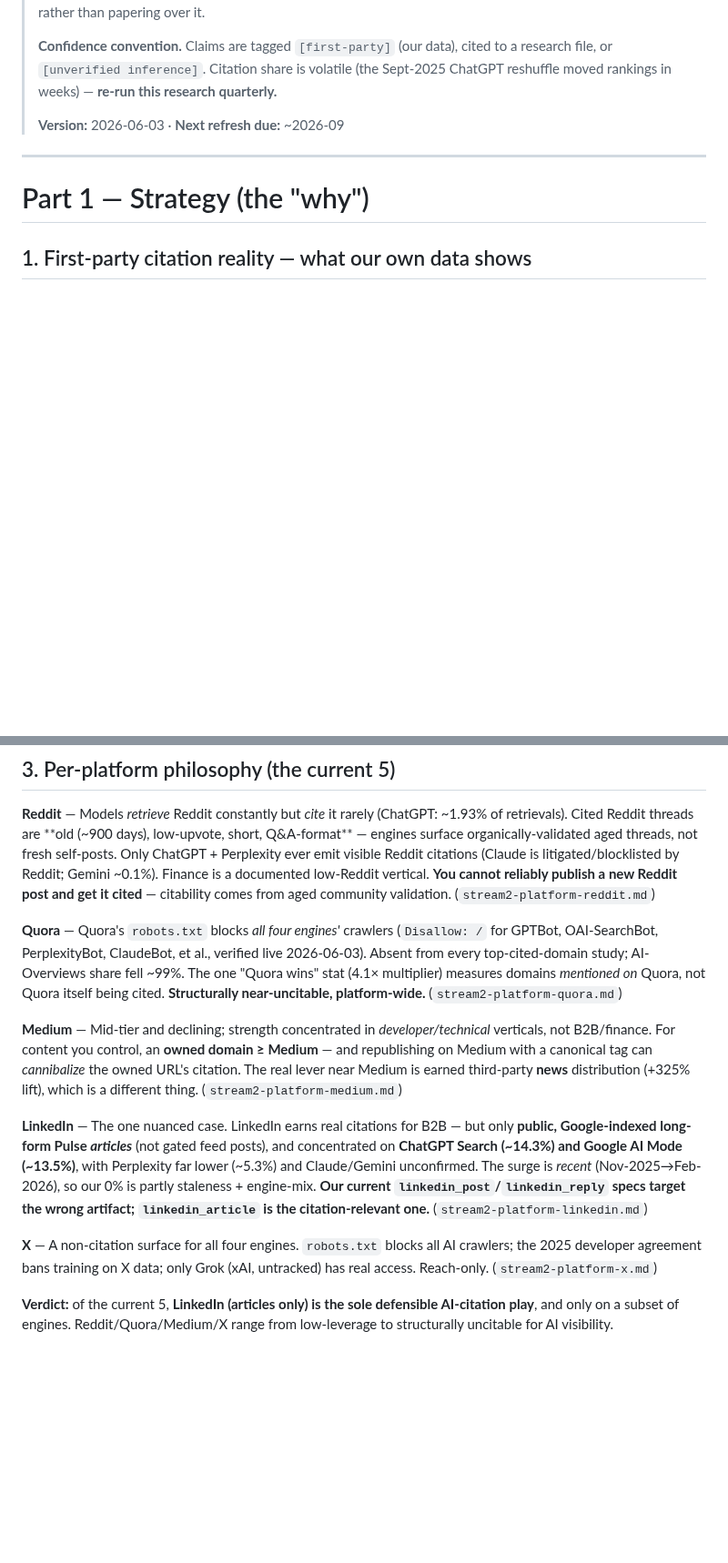
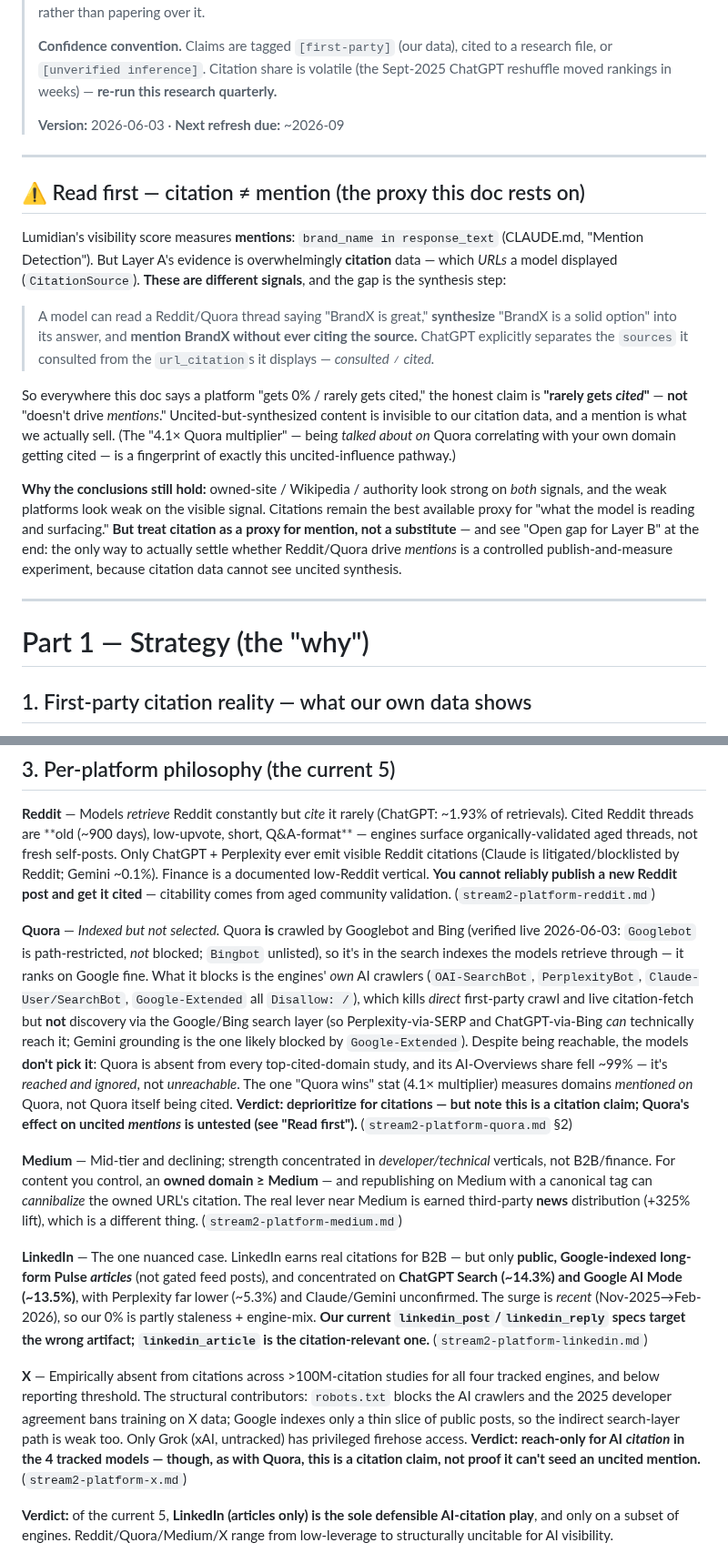
Before and after one commit to elkenturner/Lumidian, a Markdown page: docs/strategy/aio-content-strategy-2026.md, 2 parts joined by grey strips. Shown at 91% size. Drawn GitHub-style; blank space fills up the shorter version.

```diff
--- a/docs/strategy/aio-content-strategy-2026.md
+++ b/docs/strategy/aio-content-strategy-2026.md
@@ -7,6 +7,18 @@
 > **Confidence convention.** Claims are tagged `[first-party]` (our data), cited to a research file, or `[unverified inference]`. Citation share is volatile (the Sept-2025 ChatGPT reshuffle moved rankings in weeks) — **re-run this research quarterly.**
 >
 > **Version:** 2026-06-03 · **Next refresh due:** ~2026-09
+
+---
+
+## ⚠️ Read first — citation ≠ mention (the proxy this doc rests on)
+
+Lumidian's visibility score measures **mentions**: `brand_name in response_text` (CLAUDE.md, "Mention Detection"). But Layer A's evidence is overwhelmingly **citation** data — which *URLs* a model displayed (`CitationSource`). **These are different signals**, and the gap is the synthesis step:
+
+> A model can read a Reddit/Quora thread saying "BrandX is great," **synthesize** "BrandX is a solid option" into its answer, and **mention BrandX without ever citing the source.** ChatGPT explicitly separates the `sources` it consulted from the `url_citation`s it displays — *consulted ≠ cited.*
+
+So everywhere this doc says a platform "gets 0% / rarely gets cited," the honest claim is **"rarely gets *cited*"** — **not** "doesn't drive *mentions*." Uncited-but-synthesized content is invisible to our citation data, and a mention is what we actually sell. (The "4.1× Quora multiplier" — being *talked about on* Quora correlating with your own domain getting cited — is a fingerprint of exactly this uncited-influence pathway.)
+
+**Why the conclusions still hold:** owned-site / Wikipedia / authority look strong on *both* signals, and the weak platforms look weak on the visible signal. Citations remain the best available proxy for "what the model is reading and surfacing." **But treat citation as a proxy for mention, not a substitute** — and see "Open gap for Layer B" at the end: the only way to actually settle whether Reddit/Quora drive *mentions* is a controlled publish-and-measure experiment, because citation data cannot see uncited synthesis.
 
 ---
 
@@ -56,13 +68,13 @@ Full mechanics table in `research/stream3-model-mechanics.md`. The essentials:
 
 **Reddit** — Models *retrieve* Reddit constantly but *cite* it rarely (ChatGPT: ~1.93% of retrievals). Cited Reddit threads are **old (~900 days), low-upvote, short, Q&A-format** — engines surface organically-validated aged threads, not fresh self-posts. Only ChatGPT + Perplexity ever emit visible Reddit citations (Claude is litigated/blocklisted by Reddit; Gemini ~0.1%). Finance is a documented low-Reddit vertical. **You cannot reliably publish a new Reddit post and get it cited** — citability comes from aged community validation. (`stream2-platform-reddit.md`)
 
-**Quora** — Quora's `robots.txt` blocks *all four engines'* crawlers (`Disallow: /` for GPTBot, OAI-SearchBot, PerplexityBot, ClaudeBot, et al., verified live 2026-06-03). Absent from every top-cited-domain study; AI-Overviews share fell ~99%. The one "Quora wins" stat (4.1× multiplier) measures domains *mentioned on* Quora, not Quora itself being cited. **Structurally near-uncitable, platform-wide.** (`stream2-platform-quora.md`)
+**Quora** — *Indexed but not selected.* Quora **is** crawled by Googlebot and Bing (verified live 2026-06-03: `Googlebot` is path-restricted, *not* blocked; `Bingbot` unlisted), so it's in the search indexes the models retrieve through — it ranks on Google fine. What it blocks is the engines' *own* AI crawlers (`OAI-SearchBot`, `PerplexityBot`, `Claude-User/SearchBot`, `Google-Extended` all `Disallow: /`), which kills *direct* first-party crawl and live citation-fetch but **not** discovery via the Google/Bing search layer (so Perplexity-via-SERP and ChatGPT-via-Bing *can* technically reach it; Gemini grounding is the one likely blocked by `Google-Extended`). Despite being reachable, the models **don't pick it**: Quora is absent from every top-cited-domain study, and its AI-Overviews share fell ~99% — it's *reached and ignored*, not *unreachable*. The one "Quora wins" stat (4.1× multiplier) measures domains *mentioned on* Quora, not Quora itself being cited. **Verdict: deprioritize for citations — but note this is a citation claim; Quora's effect on uncited *mentions* is untested (see "Read first").** (`stream2-platform-quora.md` §2)
 
 **Medium** — Mid-tier and declining; strength concentrated in *developer/technical* verticals, not B2B/finance. For content you control, an **owned domain ≥ Medium** — and republishing on Medium with a canonical tag can *cannibalize* the owned URL's citation. The real lever near Medium is earned third-party **news** distribution (+325% lift), which is a different thing. (`stream2-platform-medium.md`)
 
 **LinkedIn** — The one nuanced case. LinkedIn earns real citations for B2B — but only **public, Google-indexed long-form Pulse *articles*** (not gated feed posts), and concentrated on **ChatGPT Search (~14.3%) and Google AI Mode (~13.5%)**, with Perplexity far lower (~5.3%) and Claude/Gemini unconfirmed. The surge is *recent* (Nov-2025→Feb-2026), so our 0% is partly staleness + engine-mix. **Our current `linkedin_post`/`linkedin_reply` specs target the wrong artifact; `linkedin_article` is the citation-relevant one.** (`stream2-platform-linkedin.md`)
 
-**X** — A non-citation surface for all four engines. `robots.txt` blocks all AI crawlers; the 2025 developer agreement bans training on X data; only Grok (xAI, untracked) has real access. Reach-only. (`stream2-platform-x.md`)
+**X** — Empirically absent from citations across >100M-citation studies for all four tracked engines, and below reporting threshold. The structural contributors: `robots.txt` blocks the AI crawlers and the 2025 developer agreement bans training on X data; Google indexes only a thin slice of public posts, so the indirect search-layer path is weak too. Only Grok (xAI, untracked) has privileged firehose access. **Verdict: reach-only for AI *citation* in the 4 tracked models — though, as with Quora, this is a citation claim, not proof it can't seed an uncited mention.** (`stream2-platform-x.md`)
 
 **Verdict:** of the current 5, **LinkedIn (articles only) is the sole defensible AI-citation play**, and only on a subset of engines. Reddit/Quora/Medium/X range from low-leverage to structurally uncitable for AI visibility.
 
```
Also changed, not shown: other parts of docs/strategy/aio-content-strategy-2026.md (+20 -12 lines), CURRENT_STATE.md (+2 -1 lines).
